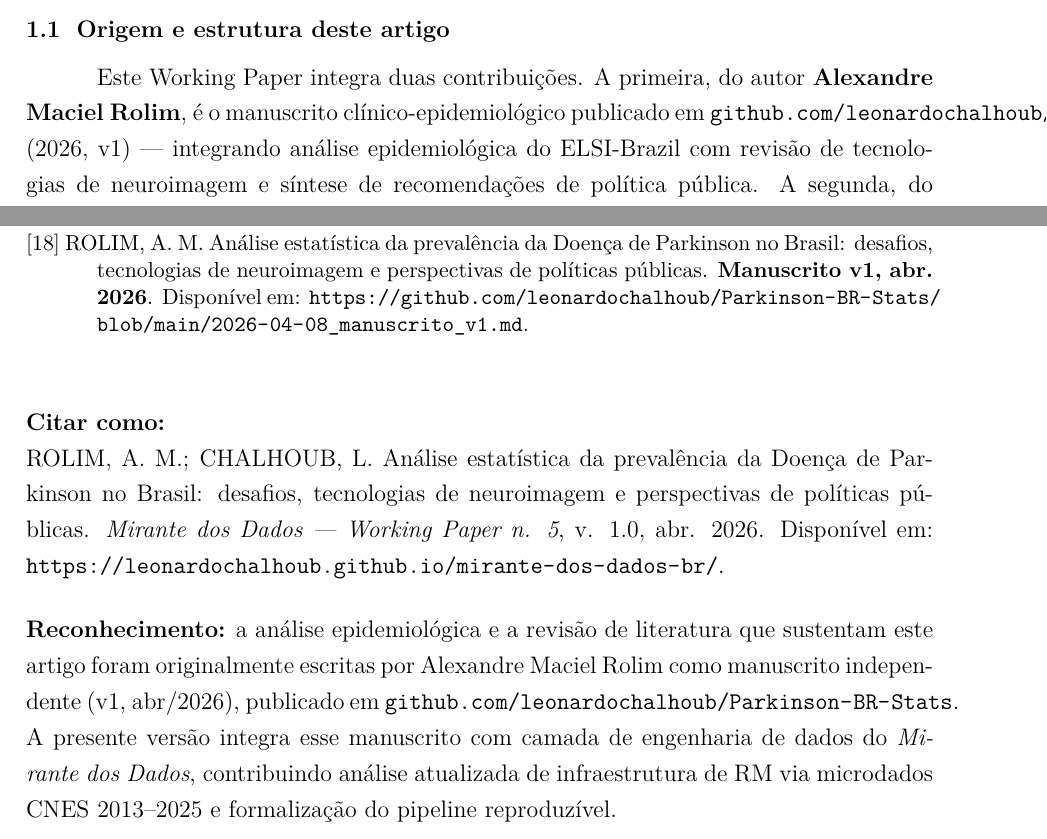
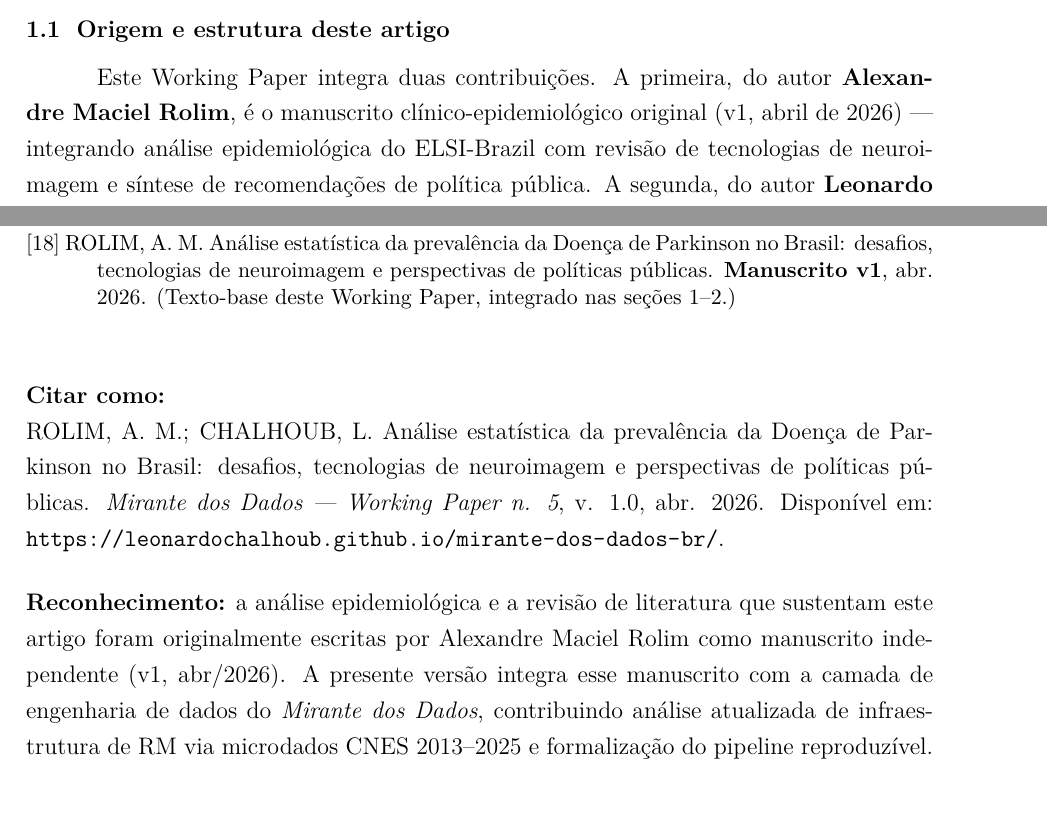
Before and after one commit to leonardochalhoub/mirante-dos-dados-br, a LaTeX document (articles/equipamentos-rm-parkinson.tex): two parts of pages 6 and 23 of 23, joined at a grey line, cut so that both start at the same text, the shorter picture padded with empty space. Compiled offline with pdfLaTeX.

Commit message:
fix(wp5): remove all 'from Parkinson-BR-Stats' attributions
User: "remove this 'from Parkinson-BR-Stats'".

Eliminated all references to the Parkinson-BR-Stats GitHub repo from
the article, parecer data, and UI:

  ~ articles/equipamentos-rm-parkinson.tex (cover footer; intro
    "Origem e estrutura"; final reconhecimento; reference [18])
  ~ app/public/articles/equipamentos-rm-parkinson.tex (mirror)
  ~ Equipamentos.jsx ArticleSection (footer link removed; comment
    updated)
  ~ pareceres.js: PARECER_EQUIPAMENTOS originalUrl=null (was repo
    URL); pontosFortes line cleaned

Rolim's authorship credit is still prominent (cover page, body,
references, footer). Just no longer points to the GitHub repo.

Co-Authored-By: Claude Opus 4.7 (1M context) <noreply@anthropic.com>

```diff
--- a/articles/equipamentos-rm-parkinson.tex
+++ b/articles/equipamentos-rm-parkinson.tex
@@ -223,10 +221,9 @@ a Parkinson e condições que mimetizam a doença\,[\ref{ref:saba}].
 
 Este Working Paper integra duas contribuições. A primeira, do autor
 \textbf{Alexandre Maciel Rolim}, é o manuscrito clínico-epidemiológico
-publicado em \texttt{github.com/leonardochalhoub/Parkinson-BR-Stats}
-(2026, v1) \textemdash{} integrando análise epidemiológica do
-ELSI-Brazil com revisão de tecnologias de neuroimagem e síntese de
-recomendações de política pública. A segunda, do autor
+original (v1, abril de 2026) \textemdash{} integrando análise
+epidemiológica do ELSI-Brazil com revisão de tecnologias de
+neuroimagem e síntese de recomendações de política pública. A segunda, do autor
 \textbf{Leonardo Chalhoub}, é a camada de engenharia de dados:
 pipeline aberto do projeto \textit{Mirante dos Dados} que processa
 microdados mensais do CNES (DATASUS) para 2005\textendash 2025,
@@ -895,9 +892,8 @@ Data}, v. 3, 2016. DOI: 10.1038/sdata.2016.18.\par\smallskip
 \noindent\hangindent=1.25cm\hangafter=1
 [18] ROLIM, A. M. Análise estatística da prevalência da Doença de
 Parkinson no Brasil: desafios, tecnologias de neuroimagem e
-perspectivas de políticas públicas. \textbf{Manuscrito v1, abr.
-2026}. Disponível em:
-\url{https://github.com/leonardochalhoub/Parkinson-BR-Stats/blob/main/2026-04-08_manuscrito_v1.md}.
+perspectivas de políticas públicas. \textbf{Manuscrito v1}, abr.
+2026. (Texto-base deste Working Paper, integrado nas seções 1\textendash 2.)
 \par\smallskip
 \end{singlespace}
 
@@ -916,12 +912,11 @@ abr. 2026. Disponível em:
 \noindent\textbf{Reconhecimento:} a análise epidemiológica e a
 revisão de literatura que sustentam este artigo foram originalmente
 escritas por Alexandre Maciel Rolim como manuscrito independente
-(v1, abr/2026), publicado em
-\url{github.com/leonardochalhoub/Parkinson-BR-Stats}. A presente
-versão integra esse manuscrito com camada de engenharia de dados do
-\textit{Mirante dos Dados}, contribuindo análise atualizada de
-infraestrutura de RM via microdados CNES 2013\textendash 2025 e
-formalização do pipeline reproduzível.
+(v1, abr/2026). A presente versão integra esse manuscrito com a
+camada de engenharia de dados do \textit{Mirante dos Dados},
+contribuindo análise atualizada de infraestrutura de RM via
+microdados CNES 2013\textendash 2025 e formalização do pipeline
+reproduzível.
 
 \vspace{0.5cm}
 
```
Also changed, not shown: articles/equipamentos-rm-parkinson.tex (10 more changed lines), 3 other files.
